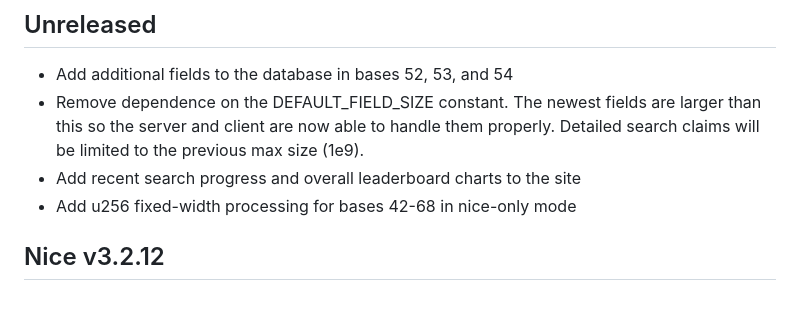
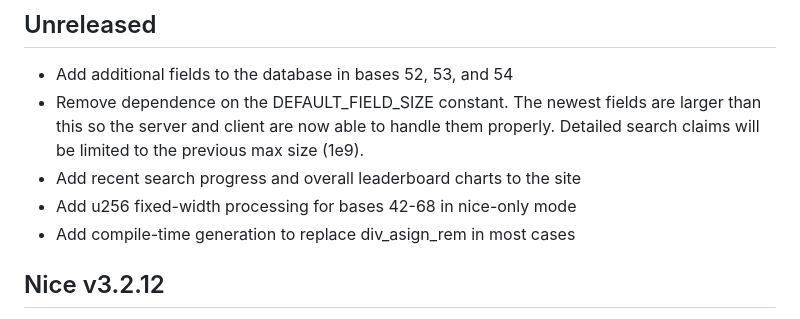
Before and after one commit to wasabipesto/nice, a Markdown page: CHANGELOG.md, the part around the change. Drawn GitHub-style.

```diff
--- a/CHANGELOG.md
+++ b/CHANGELOG.md
@@ -6,6 +6,7 @@
 - Remove dependence on the DEFAULT_FIELD_SIZE constant. The newest fields are larger than this so the server and client are now able to handle them properly. Detailed search claims will be limited to the previous max size (1e9).
 - Add recent search progress and overall leaderboard charts to the site
 - Add u256 fixed-width processing for bases 42-68 in nice-only mode
+- Add compile-time generation to replace div_asign_rem in most cases
 
 ## Nice v3.2.12
 
```
